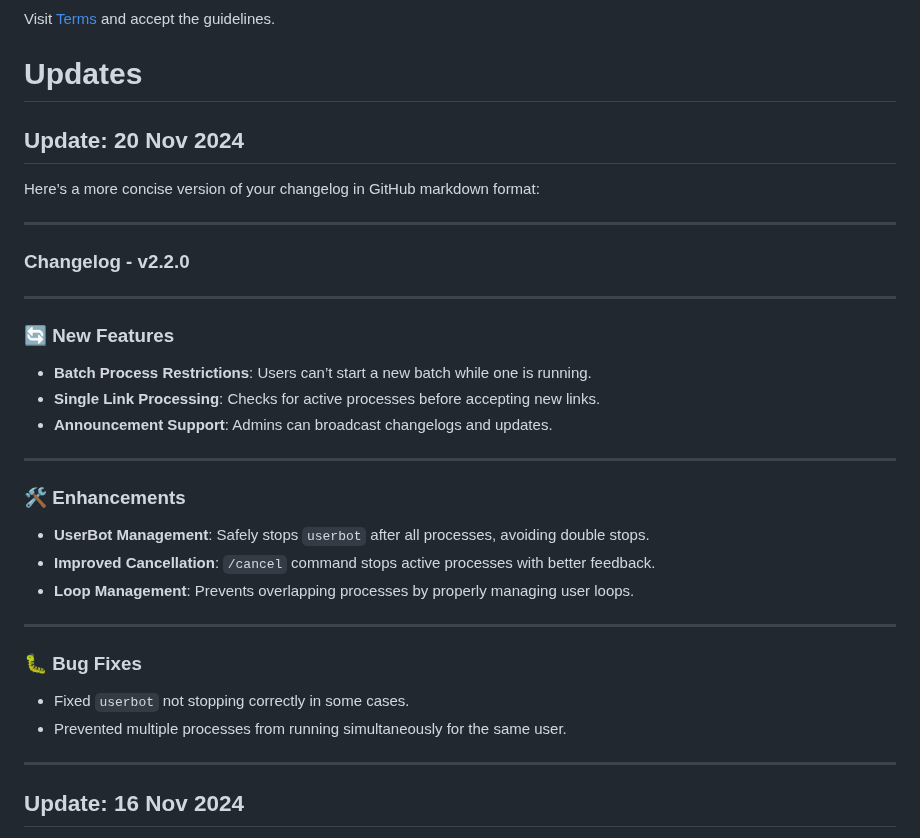
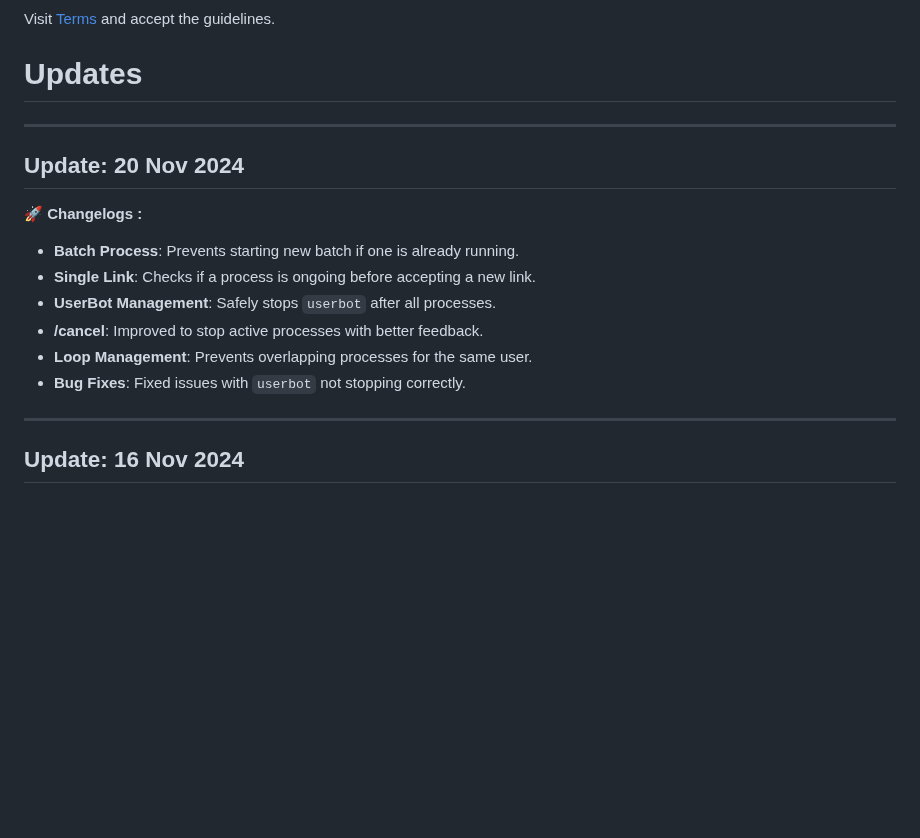
Before and after one commit to devgaganin/Save-Restricted-Content-Bot-V2, a Markdown page: README.md, the part around the change. Rendered like a GitHub page; blank space fills up the shorter version.

```diff
--- a/README.md
+++ b/README.md
@@ -95,32 +95,17 @@ python3 -m devgagan
 Visit [Terms](https://github.com/devgaganin/Save-Restricted-Content-Bot-Repo/blob/master/TERMS_OF_USE.md) and accept the guidelines.
 
 # Updates
+---
 ## Update: 20 Nov 2024
-Here’s a more concise version of your changelog in GitHub markdown format:
 
----
+**🚀 Changelogs :**
 
-### Changelog - **v2.2.0**
-
----
-
-### **🔄 New Features**
-- **Batch Process Restrictions**: Users can’t start a new batch while one is running.
-- **Single Link Processing**: Checks for active processes before accepting new links.
-- **Announcement Support**: Admins can broadcast changelogs and updates.
-
----
-
-### **🛠️ Enhancements**
-- **UserBot Management**: Safely stops `userbot` after all processes, avoiding double stops.
-- **Improved Cancellation**: `/cancel` command stops active processes with better feedback.
-- **Loop Management**: Prevents overlapping processes by properly managing user loops.
-
----
-
-### **🐛 Bug Fixes**
-- Fixed `userbot` not stopping correctly in some cases.
-- Prevented multiple processes from running simultaneously for the same user.
+- **Batch Process**: Prevents starting new batch if one is already running.
+- **Single Link**: Checks if a process is ongoing before accepting a new link.
+- **UserBot Management**: Safely stops `userbot` after all processes.
+- **/cancel**: Improved to stop active processes with better feedback.
+- **Loop Management**: Prevents overlapping processes for the same user.
+- **Bug Fixes**: Fixed issues with `userbot` not stopping correctly.
 ---
 
 ## Update: 16 Nov 2024
```
